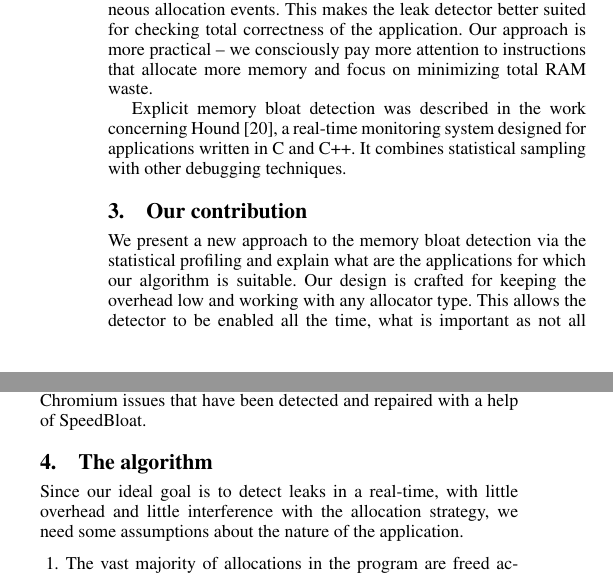
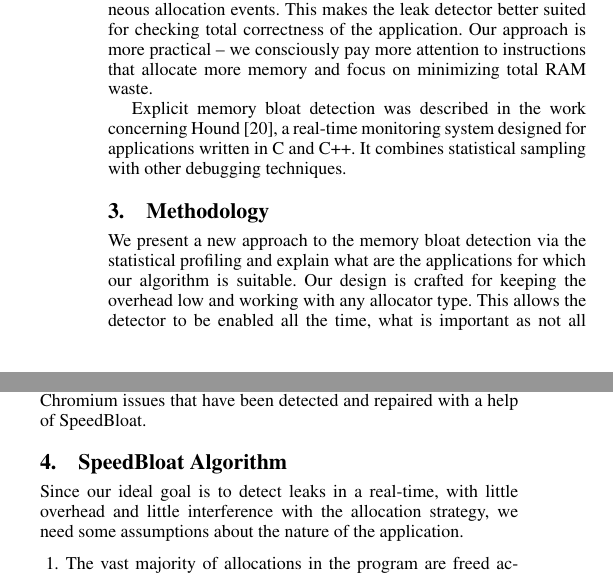
Before and after one commit to w10d/memleak, a LaTeX paper (memleak.tex): two parts of the columns of page 2 of 6, joined at a grey line, cut so that both start at the same text. Compiled offline with pdfLaTeX; a missing font is replaced by an installed copy or a similar font.

Commit message:
update intro, add conclusion, various edits

```diff
--- a/memleak.tex
+++ b/memleak.tex
@@ -231,7 +231,7 @@ Explicit memory bloat detection was described in the work concerning Hound~\cite
 a real-time monitoring system designed for applications written in C and C++.
 It combines statistical sampling with other debugging techniques.
 
-\section{Our contribution}
+\section{Methodology}
 
 We present a new approach to the memory bloat detection via the statistical profiling
 and explain what are the applications for which our algorithm is suitable.
@@ -251,7 +251,7 @@ of such an experiment.
 In Section~\ref{sec:results} we show particular Chromium issues
 that have been detected and repaired with a help of SpeedBloat.
 
-\section{The algorithm}
+\section{SpeedBloat Algorithm}
 \label{sec:algorithm}
 
 Since our ideal goal is to detect leaks in a real-time, with little overhead and little interference with
```
